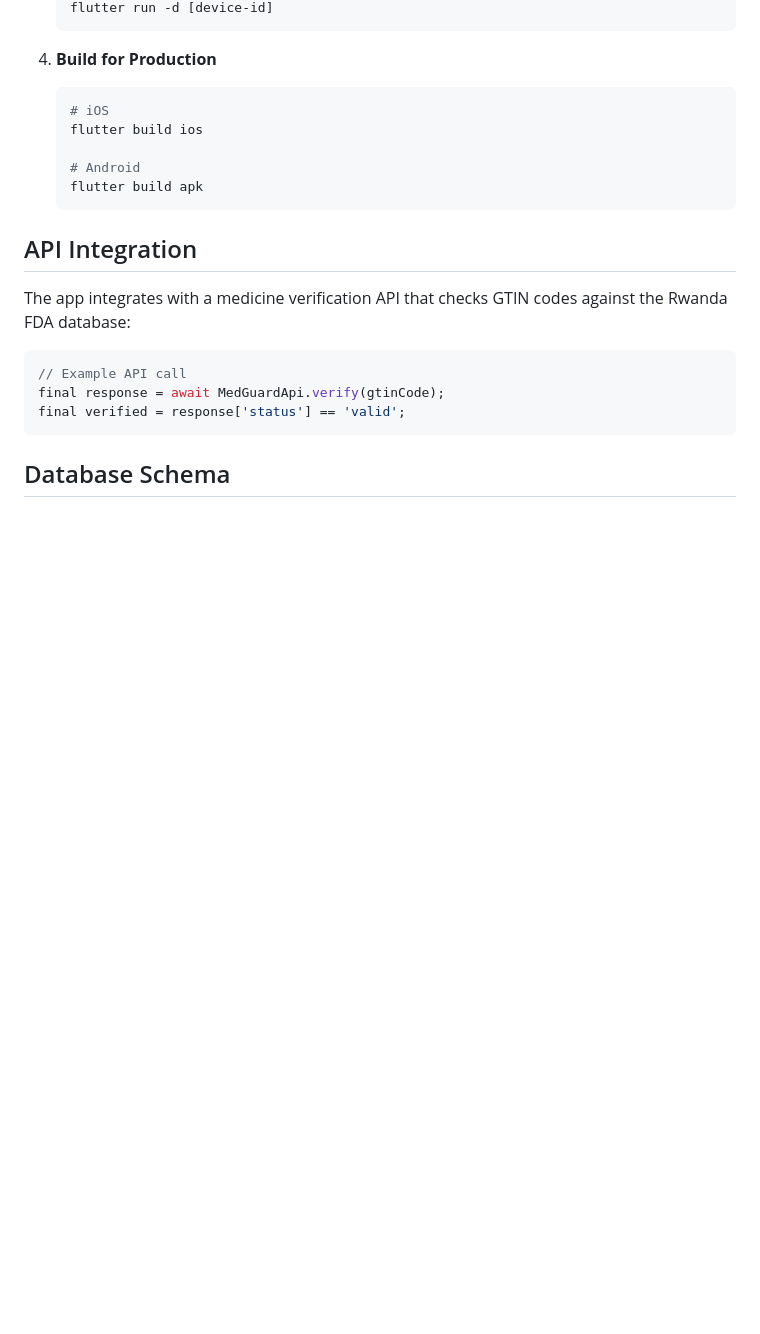
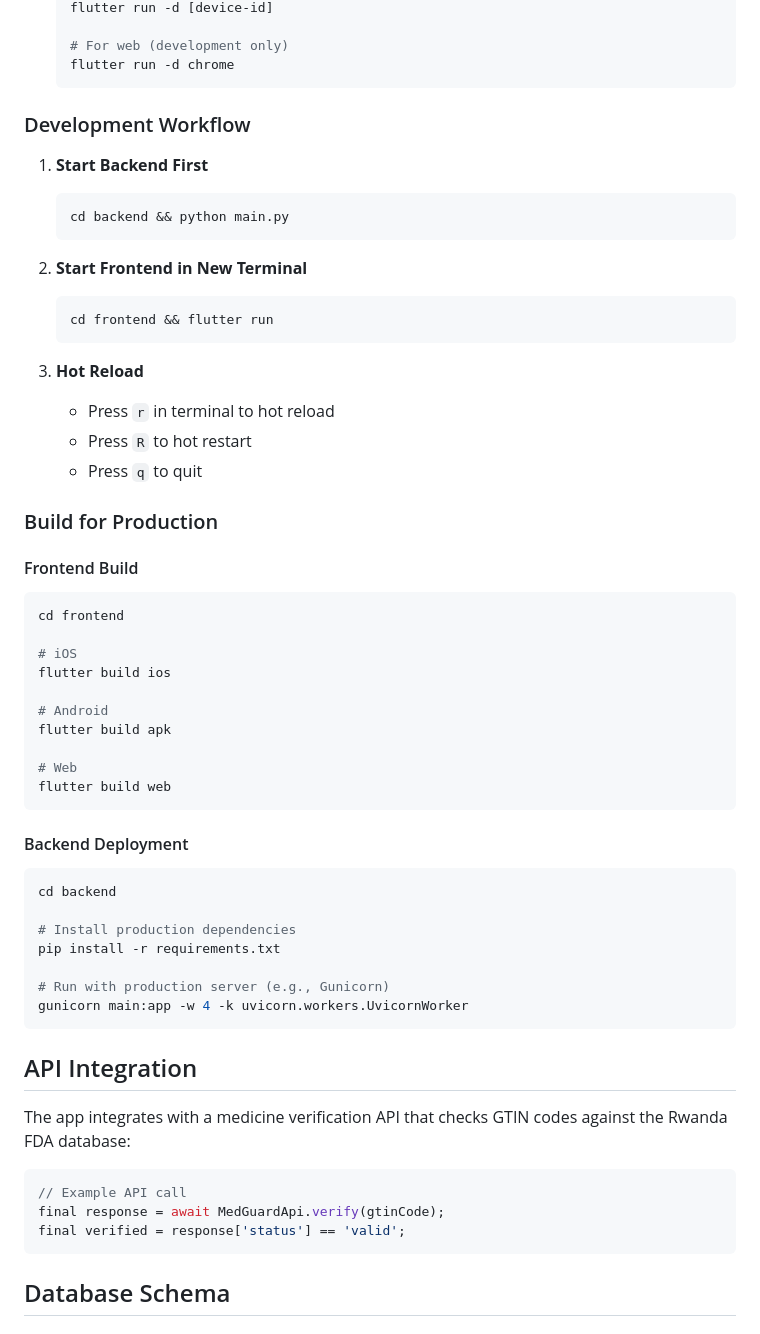
Before and after one commit to aoshingbesan/medguard, a Markdown page: README.md, the part around one of its changes. GitHub-like rendering; blank space fills up the shorter version.

````diff
--- a/README.md
+++ b/README.md
@@ -114,14 +170,52 @@ medguard/
    flutter run -d [device-id]
+
+   # For web (development only)
+   flutter run -d chrome
    ```
 
-4. **Build for Production**
+### Development Workflow
+
+1. **Start Backend First**
    ```bash
-   # iOS
-   flutter build ios
+   cd backend && python main.py
+   ```
 
-   # Android
-   flutter build apk
+2. **Start Frontend in New Terminal**
+   ```bash
+   cd frontend && flutter run
    ```
+
+3. **Hot Reload**
+   - Press `r` in terminal to hot reload
+   - Press `R` to hot restart
+   - Press `q` to quit
+
+### Build for Production
+
+#### Frontend Build
+```bash
+cd frontend
+
+# iOS
+flutter build ios
+
+# Android
+flutter build apk
+
+# Web
+flutter build web
+```
+
+#### Backend Deployment
+```bash
+cd backend
+
+# Install production dependencies
+pip install -r requirements.txt
+
+# Run with production server (e.g., Gunicorn)
+gunicorn main:app -w 4 -k uvicorn.workers.UvicornWorker
+```
 
 ## API Integration
 
````
Also changed, not shown: other parts of README.md (+60 -4 lines).
